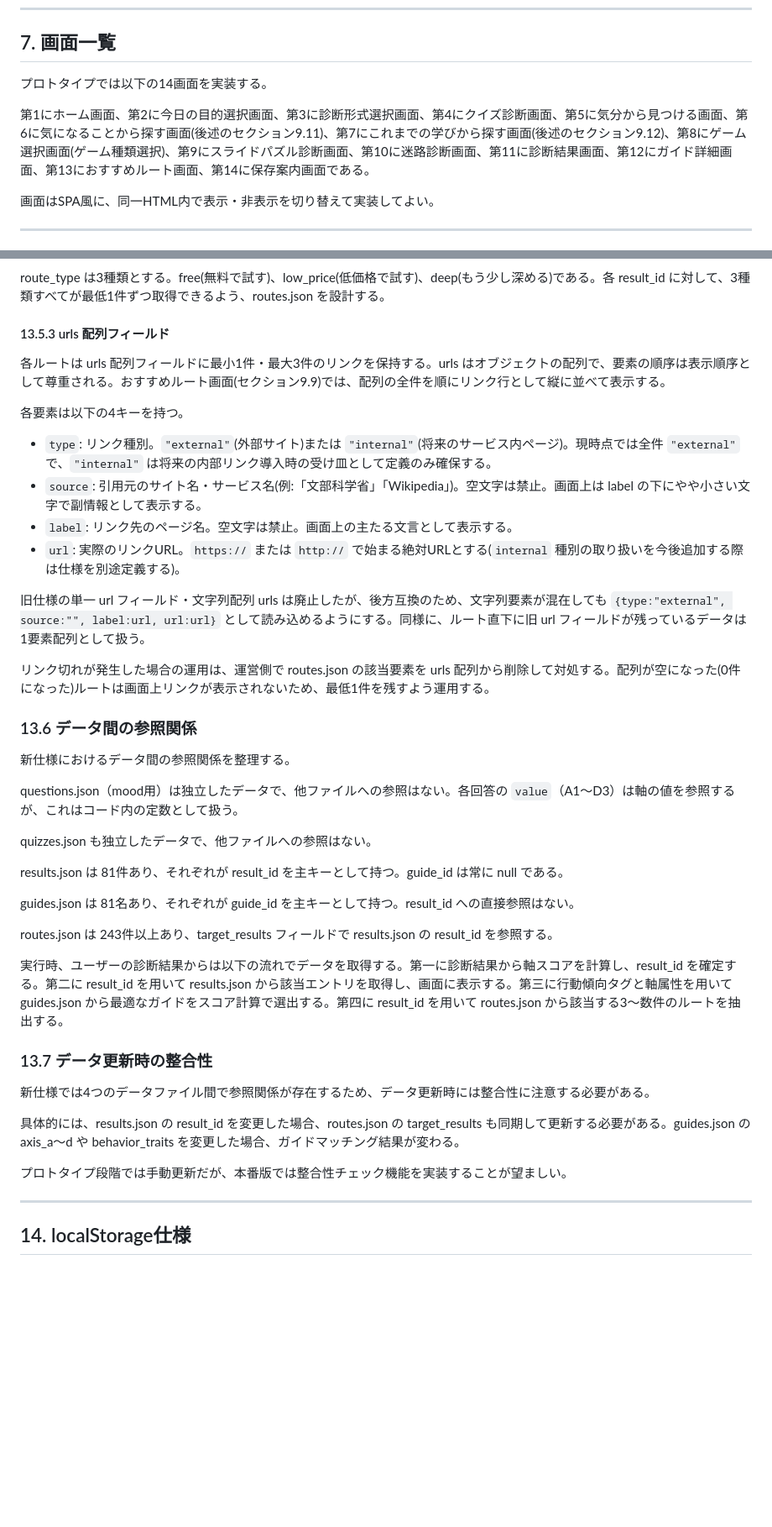
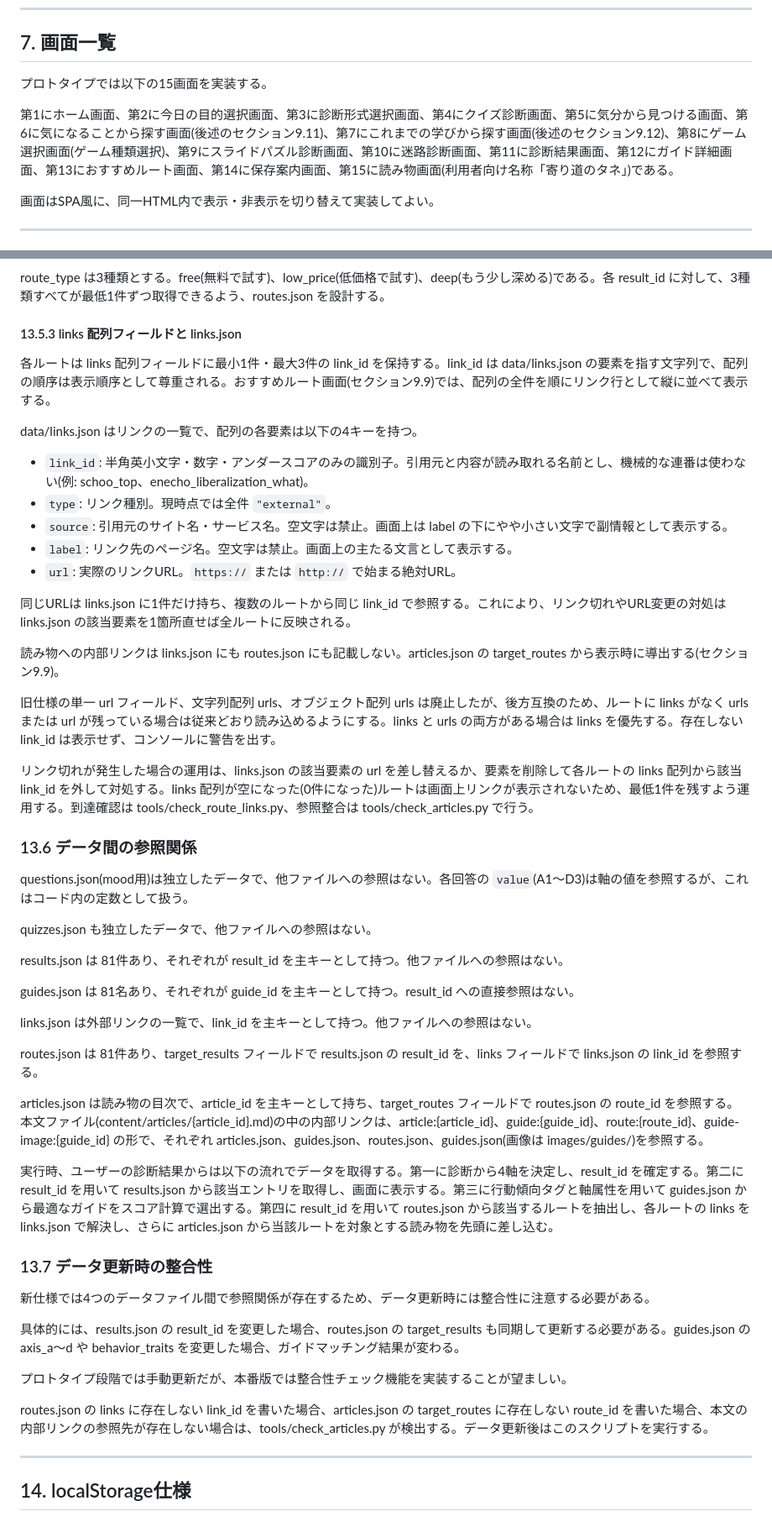
Before and after one commit to TS-KSato/manatane, a Markdown page: SPEC.md, 2 parts joined by grey strips. Shown at 84% size. Rendered like a GitHub page; blank space fills up the shorter version.

```diff
--- a/SPEC.md
+++ b/SPEC.md
@@ -105,9 +121,9 @@ body {
 
 ## 7. 画面一覧
 
-プロトタイプでは以下の14画面を実装する。
+プロトタイプでは以下の15画面を実装する。
 
-第1にホーム画面、第2に今日の目的選択画面、第3に診断形式選択画面、第4にクイズ診断画面、第5に気分から見つける画面、第6に気になることから探す画面(後述のセクション9.11)、第7にこれまでの学びから探す画面(後述のセクション9.12)、第8にゲーム選択画面(ゲーム種類選択)、第9にスライドパズル診断画面、第10に迷路診断画面、第11に診断結果画面、第12にガイド詳細画面、第13におすすめルート画面、第14に保存案内画面である。
+第1にホーム画面、第2に今日の目的選択画面、第3に診断形式選択画面、第4にクイズ診断画面、第5に気分から見つける画面、第6に気になることから探す画面(後述のセクション9.11)、第7にこれまでの学びから探す画面(後述のセクション9.12)、第8にゲーム選択画面(ゲーム種類選択)、第9にスライドパズル診断画面、第10に迷路診断画面、第11に診断結果画面、第12にガイド詳細画面、第13におすすめルート画面、第14に保存案内画面、第15に読み物画面(利用者向け名称「寄り道のタネ」)である。
 
 画面はSPA風に、同一HTML内で表示・非表示を切り替えて実装してよい。
 
@@ -918,36 +917,43 @@ target_results フィールドには、そのルートが対象とする result_
 
 route_type は3種類とする。free(無料で試す)、low_price(低価格で試す)、deep(もう少し深める)である。各 result_id に対して、3種類すべてが最低1件ずつ取得できるよう、routes.json を設計する。
 
-#### 13.5.3 urls 配列フィールド
+#### 13.5.3 links 配列フィールドと links.json
 
-各ルートは urls 配列フィールドに最小1件・最大3件のリンクを保持する。urls はオブジェクトの配列で、要素の順序は表示順序として尊重される。おすすめルート画面(セクション9.9)では、配列の全件を順にリンク行として縦に並べて表示する。
+各ルートは links 配列フィールドに最小1件・最大3件の link_id を保持する。link_id は data/links.json の要素を指す文字列で、配列の順序は表示順序として尊重される。おすすめルート画面(セクション9.9)では、配列の全件を順にリンク行として縦に並べて表示する。
 
-各要素は以下の4キーを持つ。
+data/links.json はリンクの一覧で、配列の各要素は以下の4キーを持つ。
 
-- `type`: リンク種別。`"external"`(外部サイト)または `"internal"`(将来のサービス内ページ)。現時点では全件 `"external"` で、`"internal"` は将来の内部リンク導入時の受け皿として定義のみ確保する。
-- `source`: 引用元のサイト名・サービス名(例:「文部科学省」「Wikipedia」)。空文字は禁止。画面上は label の下にやや小さい文字で副情報として表示する。
+- `link_id`: 半角英小文字・数字・アンダースコアのみの識別子。引用元と内容が読み取れる名前とし、機械的な連番は使わない(例: schoo_top、enecho_liberalization_what)。
+- `type`: リンク種別。現時点では全件 `"external"`。
+- `source`: 引用元のサイト名・サービス名。空文字は禁止。画面上は label の下にやや小さい文字で副情報として表示する。
 - `label`: リンク先のページ名。空文字は禁止。画面上の主たる文言として表示する。
-- `url`: 実際のリンクURL。`https://` または `http://` で始まる絶対URLとする(`internal` 種別の取り扱いを今後追加する際は仕様を別途定義する)。
+- `url`: 実際のリンクURL。`https://` または `http://` で始まる絶対URL。
 
-旧仕様の単一 url フィールド・文字列配列 urls は廃止したが、後方互換のため、文字列要素が混在しても `{type:"external", source:"", label:url, url:url}` として読み込めるようにする。同様に、ルート直下に旧 url フィールドが残っているデータは1要素配列として扱う。
+同じURLは links.json に1件だけ持ち、複数のルートから同じ link_id で参照する。これにより、リンク切れやURL変更の対処は links.json の該当要素を1箇所直せば全ルートに反映される。
 
-リンク切れが発生した場合の運用は、運営側で routes.json の該当要素を urls 配列から削除して対処する。配列が空になった(0件になった)ルートは画面上リンクが表示されないため、最低1件を残すよう運用する。
+読み物への内部リンクは links.json にも routes.json にも記載しない。articles.json の target_routes から表示時に導出する(セクション9.9)。
+
+旧仕様の単一 url フィールド、文字列配列 urls、オブジェクト配列 urls は廃止したが、後方互換のため、ルートに links がなく urls または url が残っている場合は従来どおり読み込めるようにする。links と urls の両方がある場合は links を優先する。存在しない link_id は表示せず、コンソールに警告を出す。
+
+リンク切れが発生した場合の運用は、links.json の該当要素の url を差し替えるか、要素を削除して各ルートの links 配列から該当 link_id を外して対処する。links 配列が空になった(0件になった)ルートは画面上リンクが表示されないため、最低1件を残すよう運用する。到達確認は tools/check_route_links.py、参照整合は tools/check_articles.py で行う。
 
 ### 13.6 データ間の参照関係
 
-新仕様におけるデータ間の参照関係を整理する。
-
-questions.json（mood用）は独立したデータで、他ファイルへの参照はない。各回答の `value`（A1〜D3）は軸の値を参照するが、これはコード内の定数として扱う。
+questions.json(mood用)は独立したデータで、他ファイルへの参照はない。各回答の `value`(A1〜D3)は軸の値を参照するが、これはコード内の定数として扱う。
 
 quizzes.json も独立したデータで、他ファイルへの参照はない。
 
-results.json は 81件あり、それぞれが result_id を主キーとして持つ。guide_id は常に null である。
+results.json は 81件あり、それぞれが result_id を主キーとして持つ。他ファイルへの参照はない。
 
 guides.json は 81名あり、それぞれが guide_id を主キーとして持つ。result_id への直接参照はない。
 
-routes.json は 243件以上あり、target_results フィールドで results.json の result_id を参照する。
+links.json は外部リンクの一覧で、link_id を主キーとして持つ。他ファイルへの参照はない。
 
-実行時、ユーザーの診断結果からは以下の流れでデータを取得する。第一に診断結果から軸スコアを計算し、result_id を確定する。第二に result_id を用いて results.json から該当エントリを取得し、画面に表示する。第三に行動傾向タグと軸属性を用いて guides.json から最適なガイドをスコア計算で選出する。第四に result_id を用いて routes.json から該当する3〜数件のルートを抽出する。
+routes.json は 81件あり、target_results フィールドで results.json の result_id を、links フィールドで links.json の link_id を参照する。
+
+articles.json は読み物の目次で、article_id を主キーとして持ち、target_routes フィールドで routes.json の route_id を参照する。本文ファイル(content/articles/{article_id}.md)の中の内部リンクは、article:{article_id}、guide:{guide_id}、route:{route_id}、guide-image:{guide_id} の形で、それぞれ articles.json、guides.json、routes.json、guides.json(画像は images/guides/)を参照する。
+
+実行時、ユーザーの診断結果からは以下の流れでデータを取得する。第一に診断から4軸を決定し、result_id を確定する。第二に result_id を用いて results.json から該当エントリを取得し、画面に表示する。第三に行動傾向タグと軸属性を用いて guides.json から最適なガイドをスコア計算で選出する。第四に result_id を用いて routes.json から該当するルートを抽出し、各ルートの links を links.json で解決し、さらに articles.json から当該ルートを対象とする読み物を先頭に差し込む。
 
 ### 13.7 データ更新時の整合性
 
@@ -956,6 +962,8 @@ routes.json は 243件以上あり、target_results フィールドで results.j
 具体的には、results.json の result_id を変更した場合、routes.json の target_results も同期して更新する必要がある。guides.json の axis_a〜d や behavior_traits を変更した場合、ガイドマッチング結果が変わる。
 
 プロトタイプ段階では手動更新だが、本番版では整合性チェック機能を実装することが望ましい。
+
+routes.json の links に存在しない link_id を書いた場合、articles.json の target_routes に存在しない route_id を書いた場合、本文の内部リンクの参照先が存在しない場合は、tools/check_articles.py が検出する。データ更新後はこのスクリプトを実行する。
 
 ---
 
```
Also changed, not shown: other parts of SPEC.md (+33 -34 lines).
